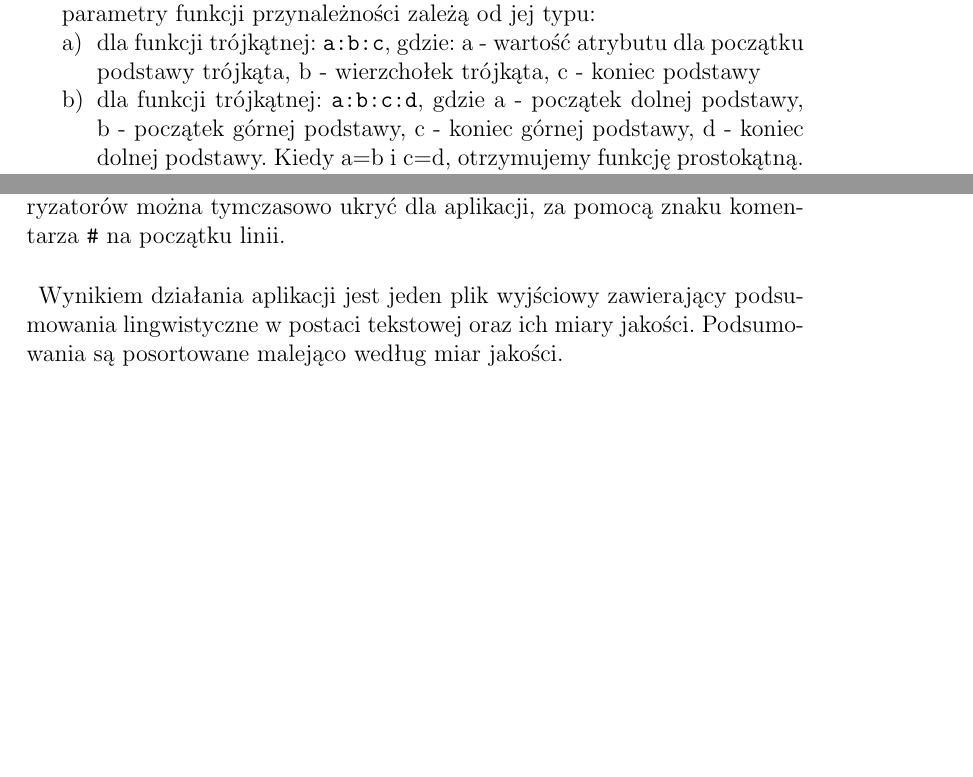
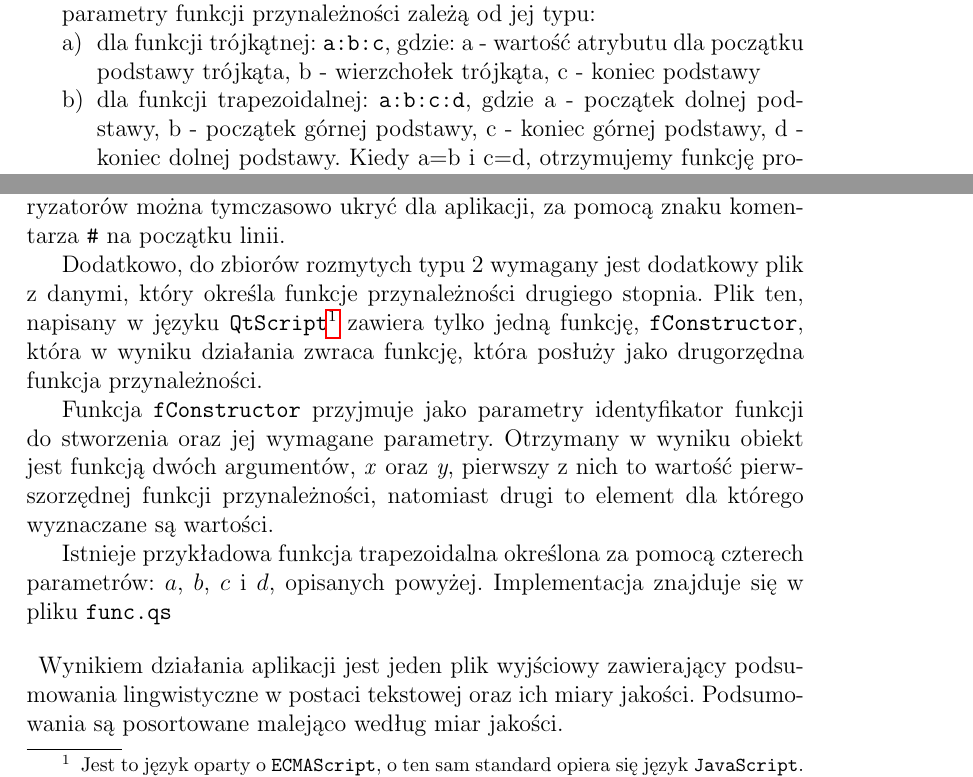
Before and after one commit to janisozaur/ksr2, a LaTeX document (sprawozdanie 2 -KSR/sprawozdanie.tex): two parts of page 9 of 14 before the commit and two parts of page 9 of 15 after it, joined at a grey line, cut so that both start at the same text, the shorter picture padded with empty space. Compiled offline with pdfLaTeX.

Commit message:
add small paragraph on qtscript

```diff
--- a/sprawozdanie 2 -KSR/sprawozdanie.tex
+++ b/sprawozdanie 2 -KSR/sprawozdanie.tex
@@ -348,7 +348,7 @@ gdzie mogą występować nastepujące typy funkcji przynależności: \verb|Trian
 a parametry funkcji przynależności zależą od jej typu:
 \begin{enumerate}
 \item dla funkcji trójkątnej: \verb|a:b:c|, gdzie: a - wartość atrybutu dla początku podstawy trójkąta, b - wierzchołek trójkąta, c - koniec podstawy
-\item dla funkcji trójkątnej: \verb|a:b:c:d|, gdzie a - początek dolnej podstawy, b - początek górnej podstawy, c - koniec górnej podstawy, d - koniec dolnej podstawy. Kiedy a=b i c=d, otrzymujemy funkcję prostokątną.
+\item dla funkcji trapezoidalnej: \verb|a:b:c:d|, gdzie a - początek dolnej podstawy, b - początek górnej podstawy, c - koniec górnej podstawy, d - koniec dolnej podstawy. Kiedy a=b i c=d, otrzymujemy funkcję prostokątną.
 \item dla funkcji dyskretnej: ciąg par \verb|wartość_atrybutu:stopień_przynależności|
 \end{enumerate}
 
@@ -365,6 +365,12 @@ gdzie typ kwantyfikatora może przyjmować dwie wartości: \verb|RELATIVE| - wzg
 \paragraph{}
 Poszczególne linie plików z opisem kwantyfikatorów, kwalifikatorów i sumaryzatorów można tymczasowo ukryć dla aplikacji, za pomocą znaku komentarza \verb|#| na początku linii.
 
+Dodatkowo, do zbiorów rozmytych typu 2 wymagany jest dodatkowy plik z danymi, który określa funkcje przynależności drugiego stopnia. Plik ten, napisany w języku \verb|QtScript|\footnote{Jest to język oparty o \texttt{ECMAScript}, o ten sam standard opiera się język \texttt{JavaScript}.} zawiera tylko jedną funkcję, \verb|fConstructor|, która w wyniku działania zwraca funkcję, która posłuży jako drugorzędna funkcja przynależności.
+
+Funkcja \verb|fConstructor| przyjmuje jako parametry identyfikator funkcji do stworzenia oraz jej wymagane parametry. Otrzymany w wyniku obiekt jest funkcją dwóch argumentów, \textit{x} oraz \textit{y}, pierwszy z nich to wartość pierwszorzędnej funkcji przynależności, natomiast drugi to element dla którego wyznaczane są wartości.
+
+Istnieje przykładowa funkcja trapezoidalna określona za pomocą czterech parametrów: $a$, $b$, $c$ i $d$, opisanych powyżej. Implementacja znajduje się w pliku \verb|func.qs|
+
 \paragraph{}
 Wynikiem działania aplikacji jest jeden plik wyjściowy zawierający podsumowania lingwistyczne w postaci tekstowej oraz ich miary jakości. Podsumowania są posortowane malejąco według miar jakości.
 
```
Also changed, not shown: sprawozdanie 2 -KSR/sprawozdanie.tex (2 more changed lines).
